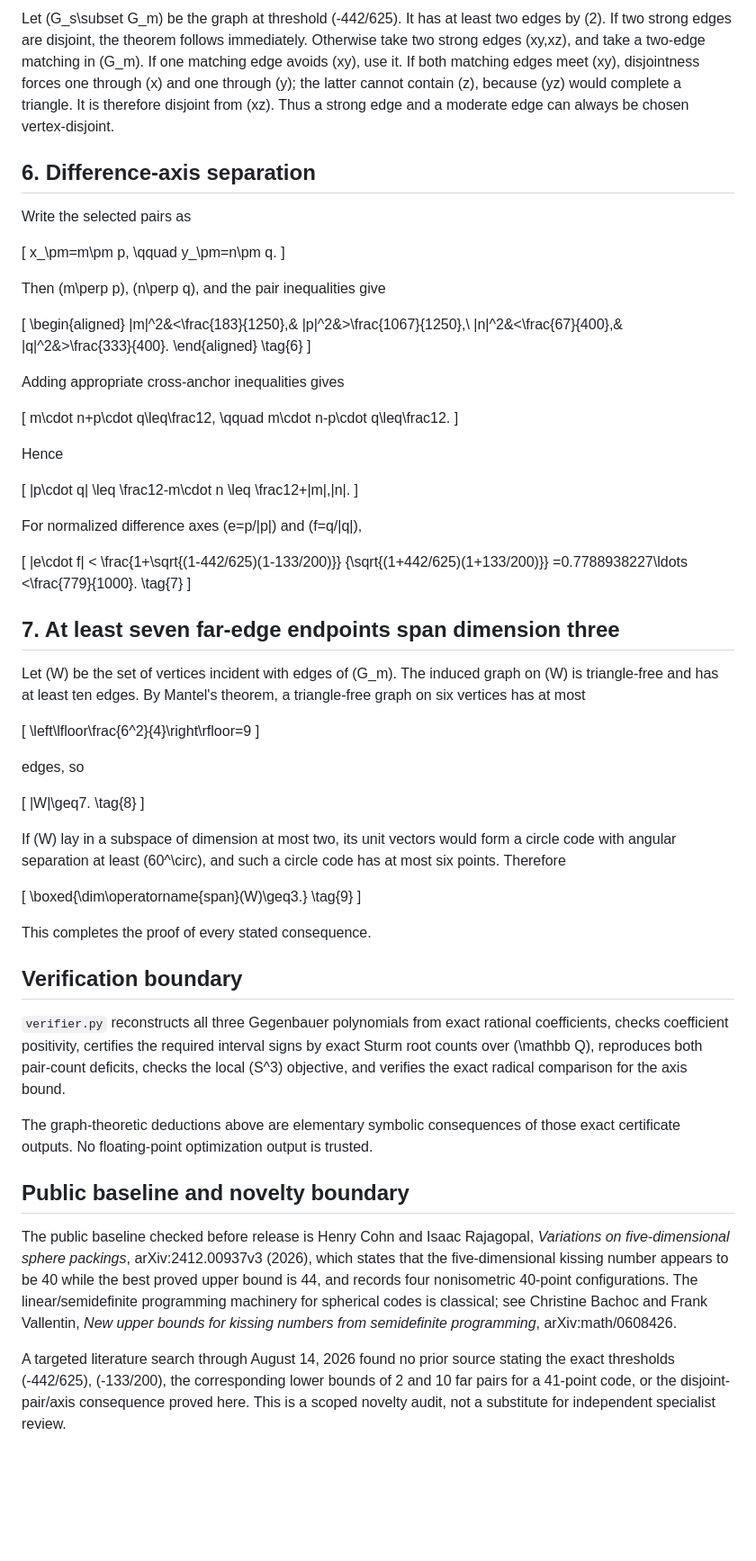
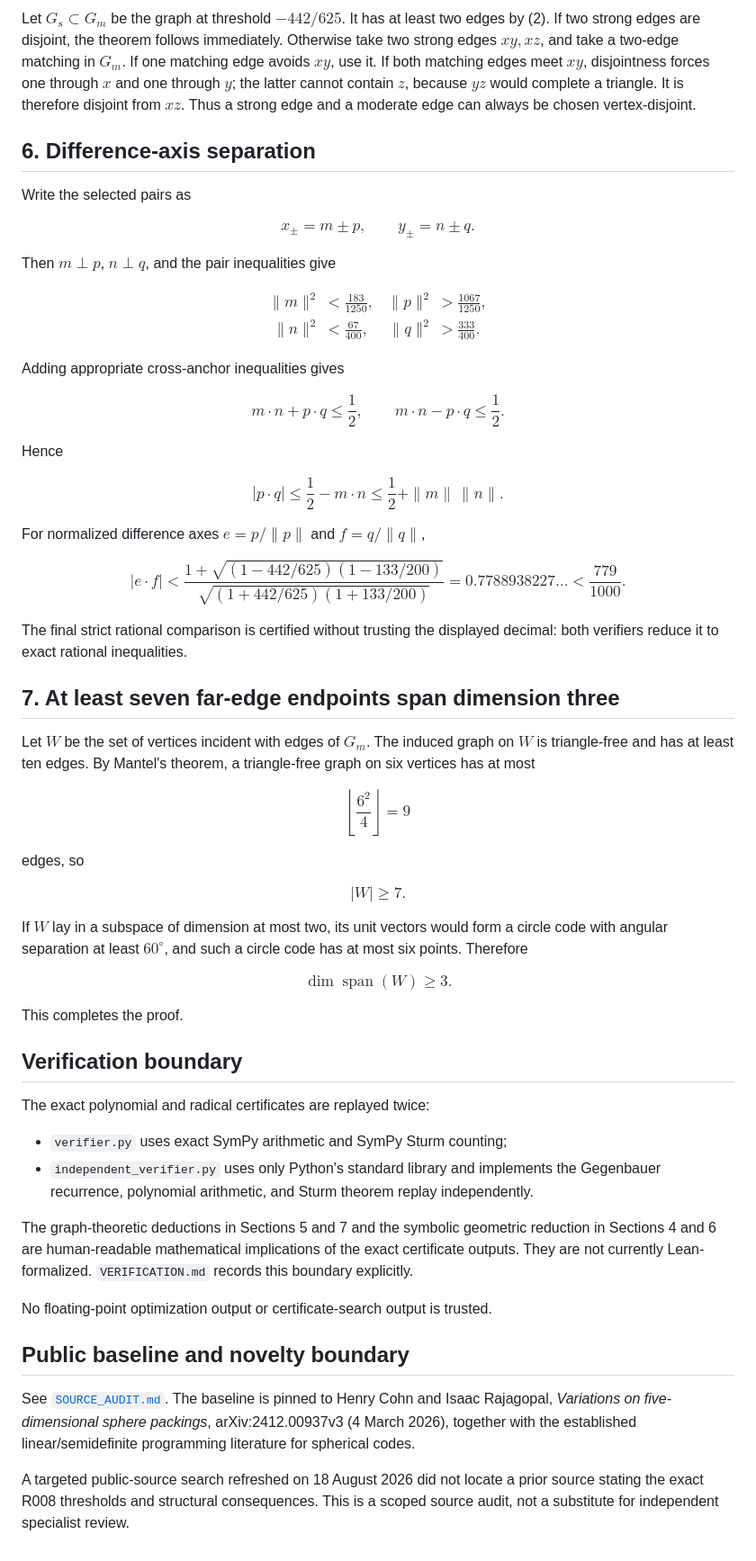
Before and after one commit to unsolved-labs/five-dimensional-kissing-far-pairs, a Markdown page: THEOREM.md, the part around one of its changes. Shown at 90% size. Rendered like a GitHub page; blank space fills up the shorter version.

Commit message:
Fix R008 math rendering and proof presentation

```diff
--- a/THEOREM.md
+++ b/THEOREM.md
@@ -247,19 +241,26 @@ a contradiction. Hence \(G_m\) has two vertex-disjoint edges.
 
-Let \(G_s\subset G_m\) be the graph at threshold \(-442/625\). It has at least two edges by (2). If two strong edges are disjoint, the theorem follows immediately. Otherwise take two strong edges \(xy,xz\), and take a two-edge matching in \(G_m\). If one matching edge avoids \(xy\), use it. If both matching edges meet \(xy\), disjointness forces one through \(x\) and one through \(y\); the latter cannot contain \(z\), because \(yz\) would complete a triangle. It is therefore disjoint from \(xz\). Thus a strong edge and a moderate edge can always be chosen vertex-disjoint.
+Let $G_s\subset G_m$ be the graph at threshold $-442/625$. It has at least two
+edges by (2). If two strong edges are disjoint, the theorem follows
+immediately. Otherwise take two strong edges $xy,xz$, and take a two-edge
+matching in $G_m$. If one matching edge avoids $xy$, use it. If both matching
+edges meet $xy$, disjointness forces one through $x$ and one through $y$; the
+latter cannot contain $z$, because $yz$ would complete a triangle. It is
+therefore disjoint from $xz$. Thus a strong edge and a moderate edge can
+always be chosen vertex-disjoint.
 
 ## 6. Difference-axis separation
 
 Write the selected pairs as
 
-\[
+$$
 x_\pm=m\pm p,
 \qquad
 y_\pm=n\pm q.
-\]
+$$
 
-Then \(m\perp p\), \(n\perp q\), and the pair inequalities give
+Then $m\perp p$, $n\perp q$, and the pair inequalities give
 
-\[
+$$
 \begin{aligned}
 \|m\|^2&<\frac{183}{1250},&
 \|p\|^2&>\frac{1067}{1250},\\
@@ -267,70 +268,95 @@ Then \(m\perp p\), \(n\perp q\), and the pair inequalities give
 \|q\|^2&>\frac{333}{400}.
 \end{aligned}
 \tag{6}
-\]
+$$
 
 Adding appropriate cross-anchor inequalities gives
 
-\[
+$$
 m\cdot n+p\cdot q\leq\frac12,
 \qquad
 m\cdot n-p\cdot q\leq\frac12.
-\]
+$$
 
 Hence
 
-\[
+$$
 |p\cdot q|
 \leq
 \frac12-m\cdot n
 \leq
 \frac12+\|m\|\,\|n\|.
-\]
+$$
 
-For normalized difference axes \(e=p/\|p\|\) and \(f=q/\|q\|\),
+For normalized difference axes $e=p/\|p\|$ and $f=q/\|q\|$,
 
-\[
+$$
 |e\cdot f|
 <
 \frac{1+\sqrt{(1-442/625)(1-133/200)}}
 {\sqrt{(1+442/625)(1+133/200)}}
-=0.7788938227\ldots
-<\frac{779}{1000}.
+=
+0.7788938227\ldots
+<
+\frac{779}{1000}.
 \tag{7}
-\]
+$$
+
+The final strict rational comparison is certified without trusting the
+displayed decimal: both verifiers reduce it to exact rational inequalities.
 
 ## 7. At least seven far-edge endpoints span dimension three
 
-Let \(W\) be the set of vertices incident with edges of \(G_m\). The induced graph on \(W\) is triangle-free and has at least ten edges. By Mantel's theorem, a triangle-free graph on six vertices has at most
+Let $W$ be the set of vertices incident with edges of $G_m$. The induced graph
+on $W$ is triangle-free and has at least ten edges. By Mantel's theorem, a
+triangle-free graph on six vertices has at most
 
-\[
+$$
 \left\lfloor\frac{6^2}{4}\right\rfloor=9
-\]
+$$
 
 edges, so
 
-\[
+$$
 |W|\geq7.
 \tag{8}
-\]
+$$
 
-If \(W\) lay in a subspace of dimension at most two, its unit vectors would form a circle code with angular separation at least \(60^\circ\), and such a circle code has at most six points. Therefore
+If $W$ lay in a subspace of dimension at most two, its unit vectors would form
+a circle code with angular separation at least $60^\circ$, and such a circle
+code has at most six points. Therefore
 
-\[
-\boxed{\dim\operatorname{span}(W)\geq3.}
+$$
+\boxed{\dim\operatorname{span}(W)\geq3}.
 \tag{9}
-\]
+$$
 
-This completes the proof of every stated consequence.
+This completes the proof.
 
 ## Verification boundary
 
-`verifier.py` reconstructs all three Gegenbauer polynomials from exact rational coefficients, checks coefficient positivity, certifies the required interval signs by exact Sturm root counts over \(\mathbb Q\), reproduces both pair-count deficits, checks the local \(S^3\) objective, and verifies the exact radical comparison for the axis bound.
+The exact polynomial and radical certificates are replayed twice:
 
-The graph-theoretic deductions above are elementary symbolic consequences of those exact certificate outputs. No floating-point optimization output is trusted.
+- `verifier.py` uses exact SymPy arithmetic and SymPy Sturm counting;
+- `independent_verifier.py` uses only Python's standard library and implements
+  the Gegenbauer recurrence, polynomial arithmetic, and Sturm theorem replay
+  independently.
+
+The graph-theoretic deductions in Sections 5 and 7 and the symbolic geometric
+reduction in Sections 4 and 6 are human-readable mathematical implications of
+the exact certificate outputs. They are not currently Lean-formalized.
+`VERIFICATION.md` records this boundary explicitly.
+
+No floating-point optimization output or certificate-search output is trusted.
 
 ## Public baseline and novelty boundary
 
-The public baseline checked before release is Henry Cohn and Isaac Rajagopal, *Variations on five-dimensional sphere packings*, arXiv:2412.00937v3 (2026), which states that the five-dimensional kissing number appears to be 40 while the best proved upper bound is 44, and records four nonisometric 40-point configurations. The linear/semidefinite programming machinery for spherical codes is classical; see Christine Bachoc and Frank Vallentin, *New upper bounds for kissing numbers from semidefinite programming*, arXiv:math/0608426.
+See [`SOURCE_AUDIT.md`](SOURCE_AUDIT.md). The baseline is pinned to Henry Cohn
+and Isaac Rajagopal, *Variations on five-dimensional sphere packings*,
+arXiv:2412.00937v3 (4 March 2026), together with the established
+linear/semidefinite programming literature for spherical codes.
 
-A targeted literature search through August 14, 2026 found no prior source stating the exact thresholds \(-442/625\), \(-133/200\), the corresponding lower bounds of 2 and 10 far pairs for a 41-point code, or the disjoint-pair/axis consequence proved here. This is a scoped novelty audit, not a substitute for independent specialist review.
+A targeted public-source search refreshed on 18 August 2026 did not locate a
+prior source stating the exact R008 thresholds and structural consequences.
+This is a scoped source audit, not a substitute for independent specialist
+review.
```
Also changed, not shown: other parts of THEOREM.md (+105 -111 lines).
